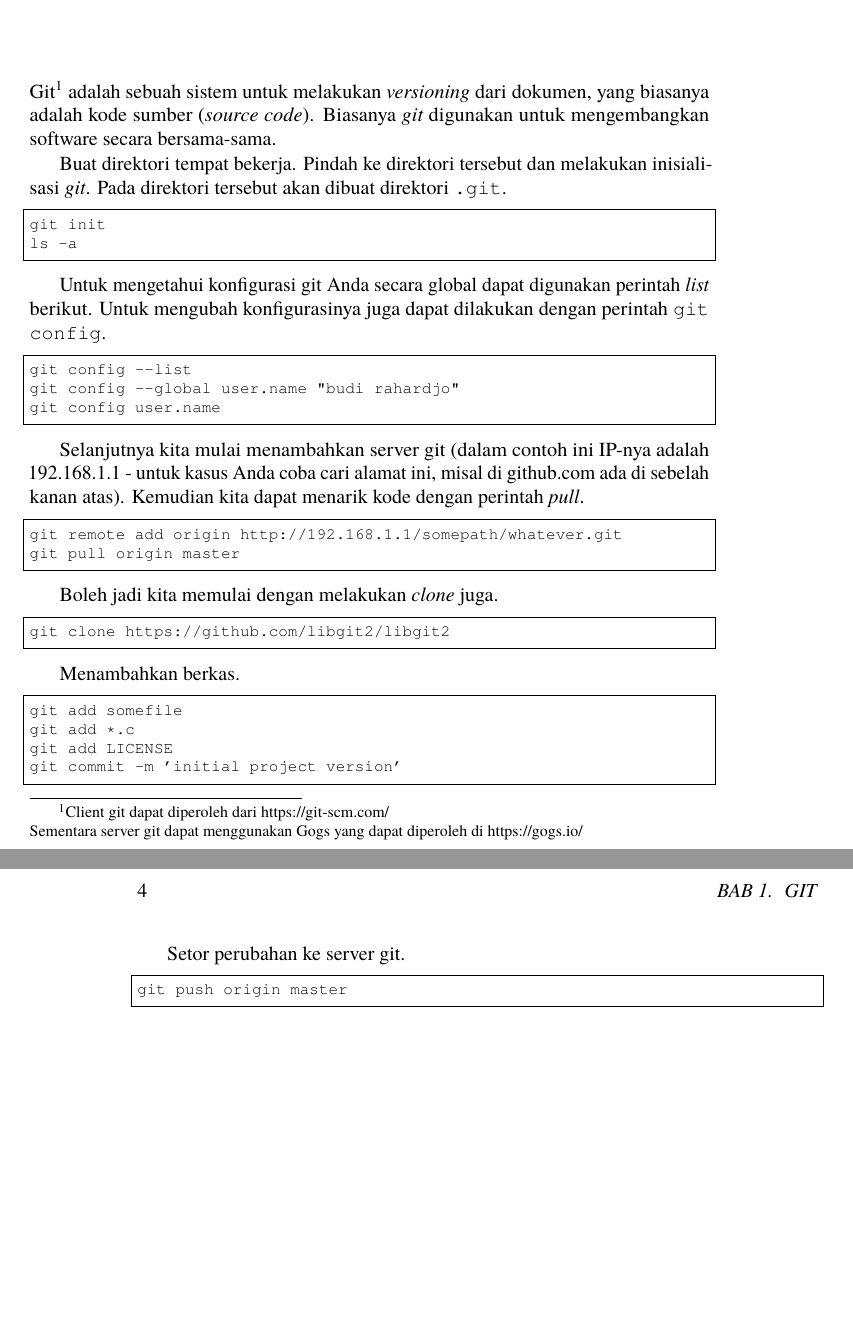
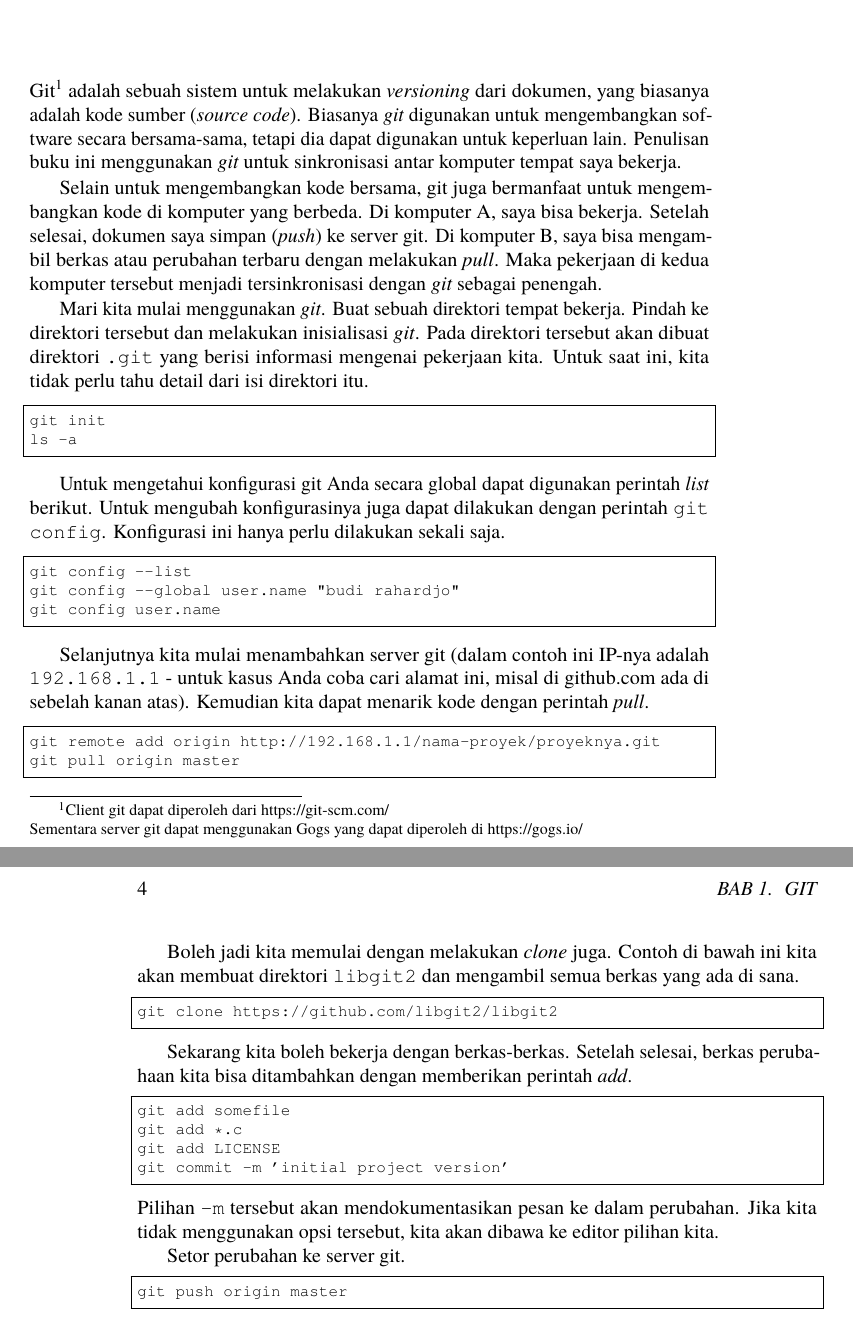
Before and after one commit to rahard/buku-catatan-br, a LaTeX book (programming.tex, which reads git.tex): two parts of pages 5 and 6 of 7, joined at a grey line, cut so that both start at the same text, the shorter picture padded with empty space. Compiled offline with pdfLaTeX.

Commit message:
menambahkan cerita tentang git

```diff
--- a/git.tex
+++ b/git.tex
@@ -4,11 +4,25 @@ Sementara server git dapat menggunakan Gogs yang dapat diperoleh di
 https://gogs.io/}
 adalah sebuah sistem untuk melakukan {\em versioning} dari dokumen,
 yang biasanya adalah kode sumber ({\em source code}).
-Biasanya {\em git} digunakan untuk mengembangkan software secara bersama-sama.
+Biasanya {\em git} digunakan untuk mengembangkan software secara bersama-sama,
+tetapi dia dapat digunakan untuk keperluan lain.
+Penulisan buku ini menggunakan {\em git} untuk sinkronisasi
+antar komputer tempat saya bekerja.
 
-Buat direktori tempat bekerja. Pindah ke direktori tersebut dan
+Selain untuk mengembangkan kode bersama, git juga bermanfaat untuk
+mengembangkan kode di komputer yang berbeda.
+Di komputer A, saya bisa bekerja. Setelah selesai, dokumen saya
+simpan ({\em push}) ke server git.
+Di komputer B, saya bisa mengambil berkas atau perubahan terbaru
+dengan melakukan {\em pull}. Maka pekerjaan di kedua komputer tersebut
+menjadi tersinkronisasi dengan {\em git} sebagai penengah.
+
+Mari kita mulai menggunakan {\em git}.
+Buat sebuah direktori tempat bekerja. Pindah ke direktori tersebut dan
 melakukan inisialisasi {\em git}.
-Pada direktori tersebut akan dibuat direktori \texttt{.git}.
+Pada direktori tersebut akan dibuat direktori \texttt{.git}
+yang berisi informasi mengenai pekerjaan kita.
+Untuk saat ini, kita tidak perlu tahu detail dari isi direktori itu.
 
 \begin{lstlisting}
 git init
@@ -18,6 +32,7 @@ ls -a
 Untuk mengetahui konfigurasi git Anda secara global dapat digunakan
 perintah {\em list} berikut. Untuk mengubah konfigurasinya juga dapat
 dilakukan dengan perintah \texttt{git config}.
+Konfigurasi ini hanya perlu dilakukan sekali saja.
 \begin{lstlisting}
 git config --list
 git config --global user.name "budi rahardjo"
@@ -25,21 +40,25 @@ git config user.name
 \end{lstlisting}
 
 Selanjutnya kita mulai menambahkan server git (dalam contoh ini
-IP-nya adalah 192.168.1.1 - untuk kasus Anda coba cari alamat ini,
+IP-nya adalah \texttt{192.168.1.1} - untuk kasus Anda coba cari alamat ini,
 misal di github.com ada di sebelah kanan atas).
 Kemudian kita dapat menarik kode dengan perintah {\em pull}.
 
 \begin{lstlisting}
-git remote add origin http://192.168.1.1/somepath/whatever.git
+git remote add origin http://192.168.1.1/nama-proyek/proyeknya.git
 git pull origin master
 \end{lstlisting}
 
 Boleh jadi kita memulai dengan melakukan {\em clone} juga.
+Contoh di bawah ini kita akan membuat direktori \texttt{libgit2}
+dan mengambil semua berkas yang ada di sana.
 \begin{lstlisting}
 git clone https://github.com/libgit2/libgit2
 \end{lstlisting}
 
-Menambahkan berkas.
+Sekarang kita boleh bekerja dengan berkas-berkas.
+Setelah selesai, berkas perubahaan kita bisa ditambahkan
+dengan memberikan perintah {\em add}.
 
 \begin{lstlisting}
 git add somefile
@@ -47,6 +66,9 @@ git add *.c
 git add LICENSE
 git commit -m 'initial project version'
 \end{lstlisting}
+Pilihan \texttt{-m} tersebut akan mendokumentasikan pesan ke dalam
+perubahan. Jika kita tidak menggunakan opsi tersebut, kita akan
+dibawa ke editor pilihan kita.
 
 Setor perubahan ke server git.
 
```
Also changed, not shown: pengantar.tex (+9 -2 lines).
